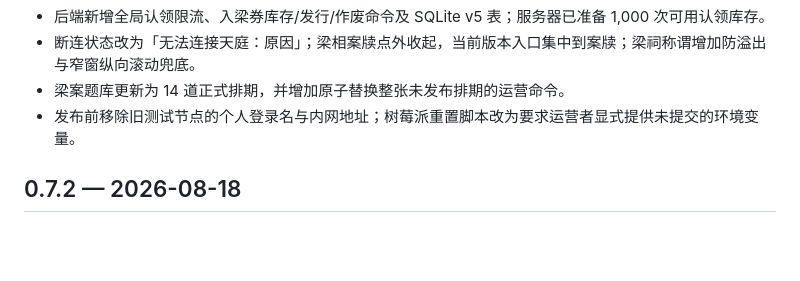
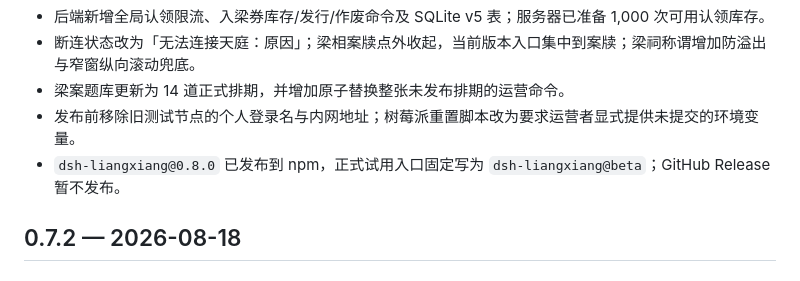
Before and after one commit to liang-today/dsh-liangxiang, a Markdown page: CHANGELOG.md, the part around the change. Drawn GitHub-style; blank space fills up the shorter version.

```diff
--- a/CHANGELOG.md
+++ b/CHANGELOG.md
@@ -10,6 +10,7 @@
 - 断连状态改为「无法连接天庭：原因」；梁相案牍点外收起，当前版本入口集中到案牍；梁祠称谓增加防溢出与窄窗纵向滚动兜底。
 - 梁案题库更新为 14 道正式排期，并增加原子替换整张未发布排期的运营命令。
 - 发布前移除旧测试节点的个人登录名与内网地址；树莓派重置脚本改为要求运营者显式提供未提交的环境变量。
+- `dsh-liangxiang@0.8.0` 已发布到 npm，正式试用入口固定写为 `dsh-liangxiang@beta`；GitHub Release 暂不发布。
 
 ## 0.7.2 — 2026-08-18
 
```
Also changed, not shown: README.md (+3 -2 lines), docs/100-release-readiness.md (+5 -0 lines).
